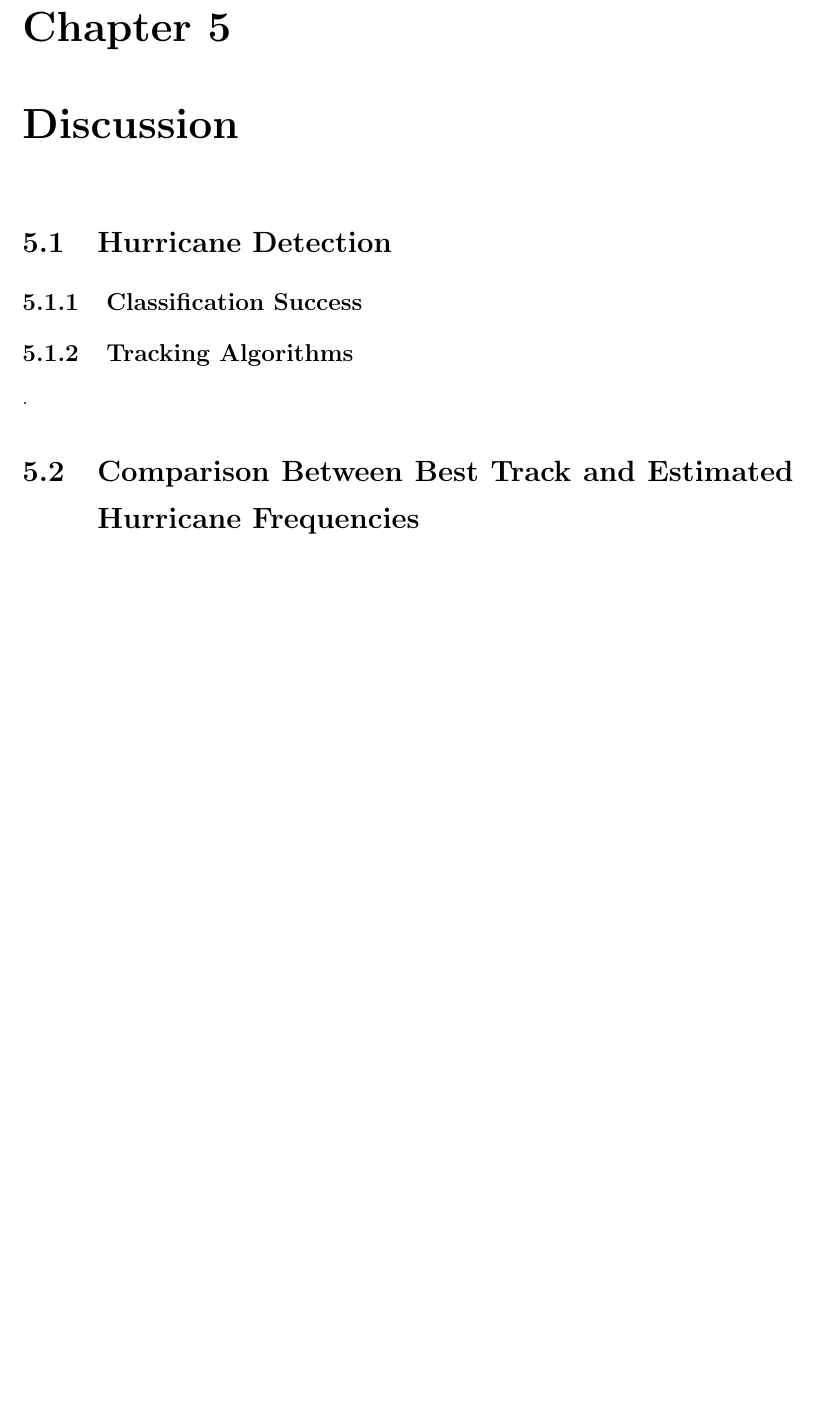
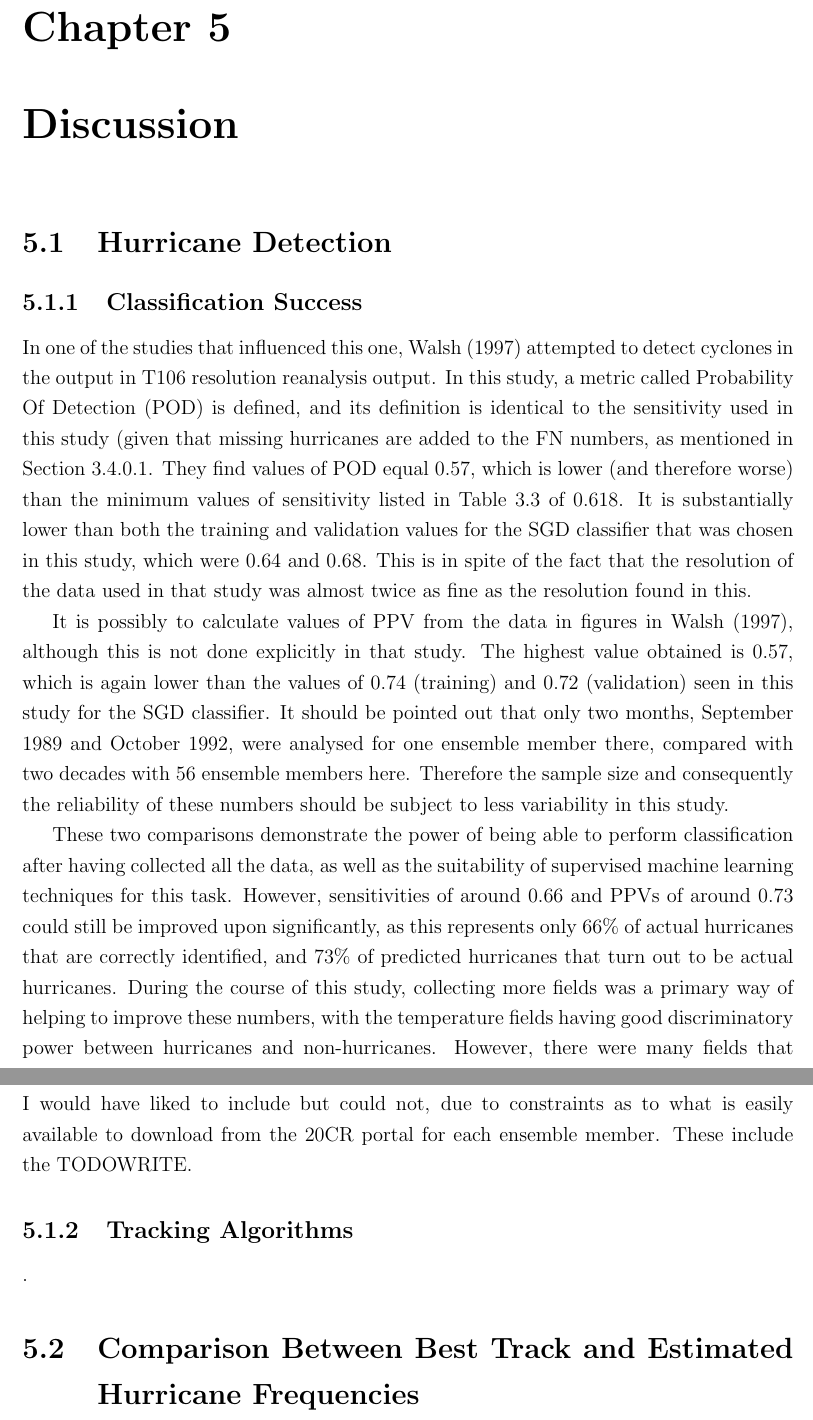
Before and after one commit to markmuetz/stormtracks_dissertation, a LaTeX thesis (dissertation.tex): part of page 43 of 49 before the commit and two parts of pages 43 and 44 of 50 after it, the two joined at a grey line, cut so that both start at the same text, the shorter picture padded with empty space. Compiled offline with pdfLaTeX.

Commit message:
First text in discussion! Add a note to FNs saying that missing hurrs were added.

```diff
--- a/dissertation.tex
+++ b/dissertation.tex
@@ -1390,6 +1395,35 @@ the gradient of the line is positive.
 % Talk about other fields that could have been collected (and the technical difficulties involved in
 % doing this).  Hart parameters, temperature anomalies (go through literature and check what else is
 % used and add these in).
+In one of the studies that influenced this one, \textcite{walsh1997objective} attempted to detect
+cyclones in the output in T106 resolution reanalysis output. In this study, a metric called
+Probability Of Detection (POD) is defined, and its definition is identical to the sensitivity used
+in this study (given that missing hurricanes are added to the FN numbers, as mentioned in Section
+\ref{sec:cla_successes_and_errors}. They find values of POD equal \SI{0.57}{}, which is
+lower (and therefore worse) than the minimum values of sensitivity listed in Table
+\ref{tab:classifier_performance_metrics} of \SI{0.618}{}. It is substantially lower than both the
+training and validation values for the SGD classifier that was chosen in this study, which were
+\SI{0.64}{} and \SI{0.68}{}. This is in spite of the fact that the resolution of the data used in
+that study was almost twice as fine as the resolution found in this.
+
+It is possibly to calculate values of PPV from the data in figures in \textcite{walsh1997objective},
+although this is not done explicitly in that study. The highest value obtained is \SI{0.57}{}, which
+is again lower than the values of \SI{0.74}{} (training) and \SI{0.72}{} (validation) seen in this
+study for the SGD classifier. It should be pointed out that only two months, September 1989 and
+October 1992, were analysed for one ensemble member there, compared with two decades with 56
+ensemble members here. Therefore the sample size and consequently the reliability of these numbers
+should be subject to less variability in this study.
+
+These two comparisons demonstrate the power of being able to perform classification after having
+collected all the data, as well as the suitability of supervised machine learning techniques for
+this task. However, sensitivities of around \SI{0.66}{} and PPVs of around \SI{0.73}{} could still
+be improved upon significantly, as this represents only 66\% of actual hurricanes that are correctly
+identified, and 73\% of predicted hurricanes that turn out to be actual hurricanes. During the
+course of this study, collecting more fields was a primary way of helping to improve these numbers,
+with the temperature fields having good discriminatory power between hurricanes and non-hurricanes.
+However, there were many fields that I would have liked to include but could not, due to constraints
+as to what is easily available to download from the 20CR portal for each ensemble member. These
+include the TODOWRITE.
 
 \subsection{Tracking Algorithms}
 \label{sec:discussion_tracking_algs}.
```
Also changed, not shown: dissertation.tex (41 more changed lines).
